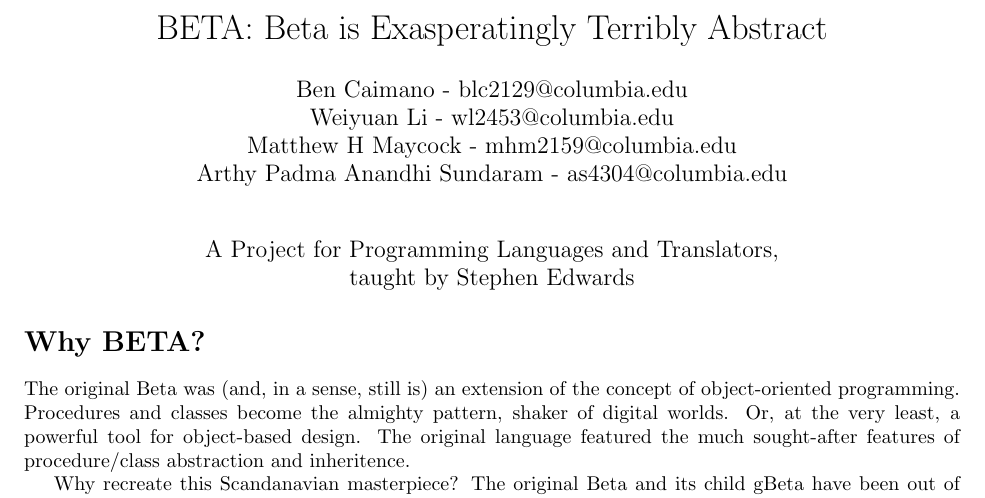
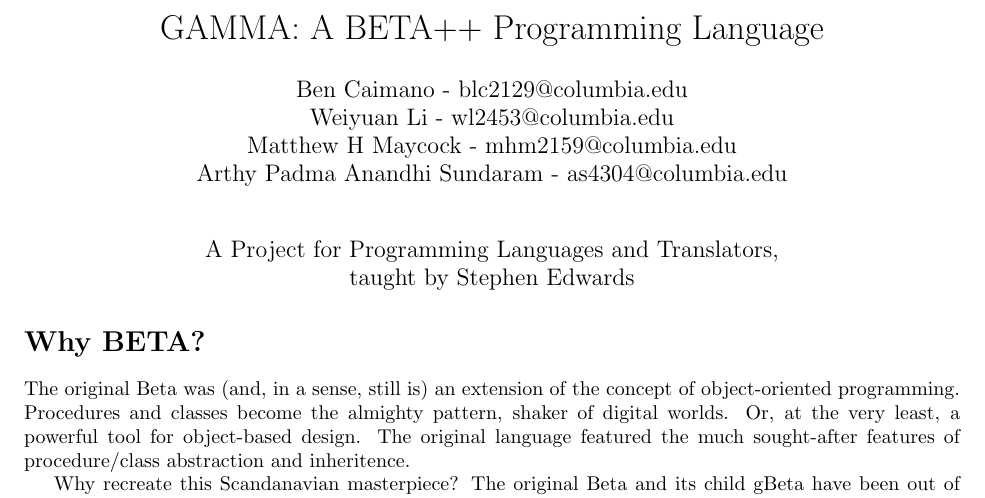
Before and after one commit to areom/Gamma-Ray, a LaTeX document (Proposal.tex): part of the page, cut at the place of the change. Compiled offline with pdfLaTeX.

Commit message:
Reformatted a little bit, changed name to GAMMA for now.

```diff
--- a/Proposal.tex
+++ b/Proposal.tex
@@ -1,7 +1,7 @@
 \documentclass[10pt]{article}
 \usepackage{fullpage}
 
-\title{BETA: Beta is Exasperatingly Terribly Abstract}
+\title{GAMMA: A BETA++ Programming Language}
 \author{
 	Ben Caimano - blc2129@columbia.edu \\
 	Weiyuan Li - wl2453@columbia.edu \\
```
Also changed, not shown: Proposal.tex (12 more changed lines).
